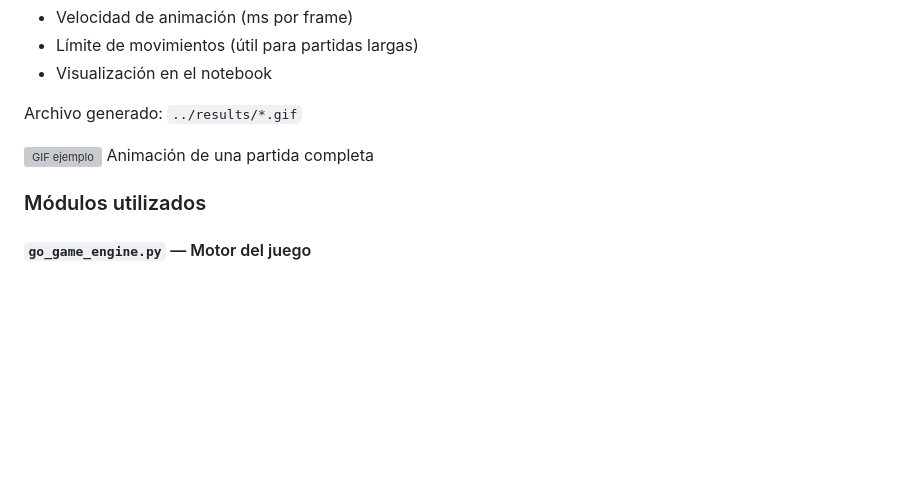
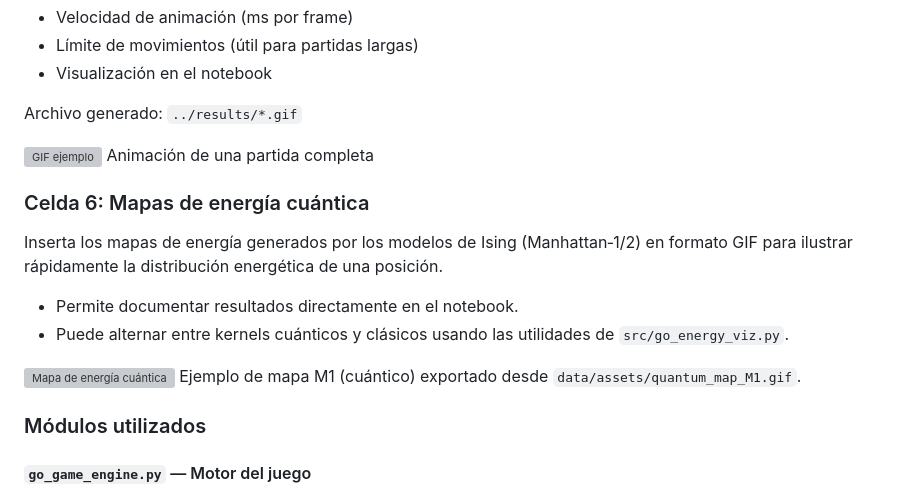
Before and after one commit to ometitlan/Project-Quantum-Go, a Markdown page: docs/analisis_interactivo_partidas_go.md, the part around the change. Drawn GitHub-style; blank space fills up the shorter version; grey boxes are pictures that could not be loaded.

Commit message:
Actualizar con gif de mapa de energia

```diff
--- a/docs/analisis_interactivo_partidas_go.md
+++ b/docs/analisis_interactivo_partidas_go.md
@@ -88,6 +88,16 @@ Archivo generado: `../results/*.gif`
 ![GIF ejemplo](../data/assets/partida.gif)
 Animación de una partida completa
 
+### Celda 6: Mapas de energía cuántica
+
+Inserta los mapas de energía generados por los modelos de Ising (Manhattan‑1/2) en formato GIF para ilustrar rápidamente la distribución energética de una posición.
+
+- Permite documentar resultados directamente en el notebook.
+- Puede alternar entre kernels cuánticos y clásicos usando las utilidades de `src/go_energy_viz.py`.
+
+![Mapa de energía cuántica](../data/assets/quantum_map_M1.gif)
+Ejemplo de mapa M1 (cuántico) exportado desde `data/assets/quantum_map_M1.gif`.
+
 ### Módulos utilizados
 
 #### `go_game_engine.py` — Motor del juego
```
